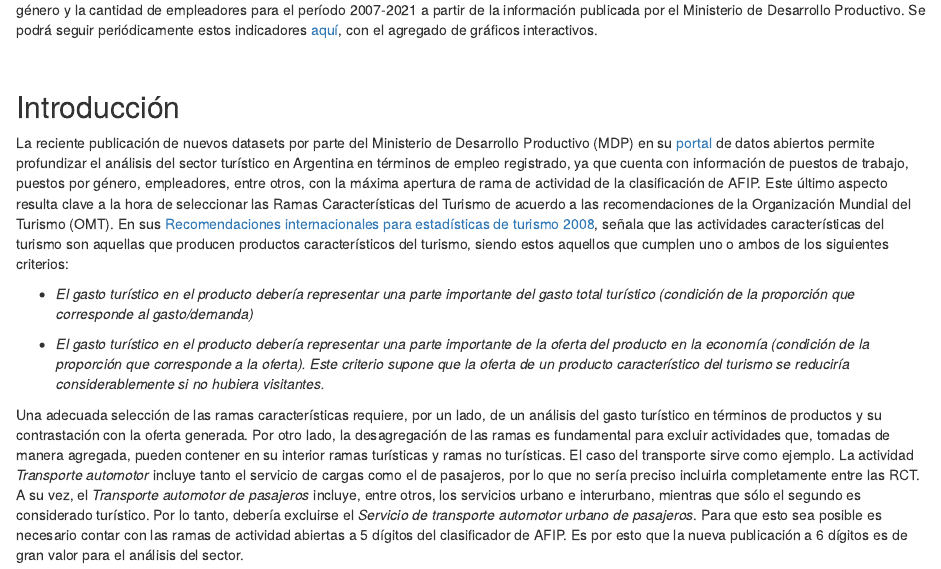
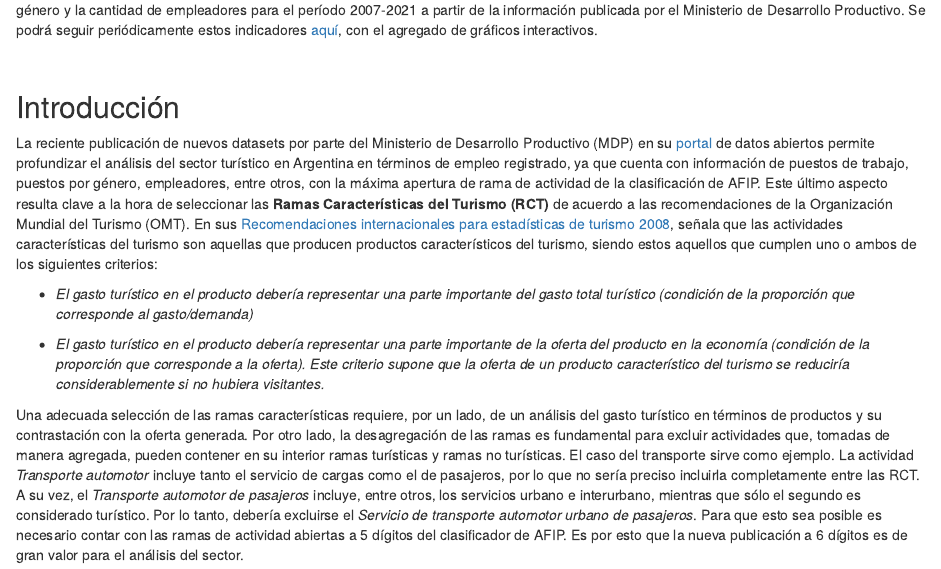
Before and after one commit to dnme-minturdep/blog, an R Markdown document (_posts/2021-12-09-empleo/empleo_bitacora.Rmd): the page in a window 1100 px wide, from 390 px down. Rendered offline with R 4.5, knitr and Pandoc, with nearby package versions; drawn as R Markdown's standard HTML page in place of the format the file asks for; some code elsewhere in the file could not run offline.

Commit message:
agrego  RCT como referencia

```diff
--- a/_posts/2021-12-09-empleo/empleo_bitacora.Rmd
+++ b/_posts/2021-12-09-empleo/empleo_bitacora.Rmd
@@ -120,7 +120,7 @@ El presente documento expone información mensual de puestos de trabajo registra
 
 ## Introducción
 
-La reciente publicación de nuevos datasets por parte del Ministerio de Desarrollo Productivo (MDP) en su [portal](https://datos.produccion.gob.ar/) de datos abiertos permite profundizar el análisis del sector turístico en Argentina en términos de empleo registrado, ya que cuenta con información de puestos de trabajo, puestos por género, empleadores, entre otros, con la máxima apertura de rama de actividad de la clasificación de AFIP. Este último aspecto resulta clave a la hora de seleccionar las Ramas Características del Turismo de acuerdo a las recomendaciones de la Organización Mundial del Turismo (OMT). En sus [Recomendaciones internacionales para estadísticas de turismo 2008](https://unstats.un.org/unsd/publication/seriesm/seriesm_83rev1s.pdf), señala que las actividades características del turismo son aquellas que producen productos característicos del turismo, siendo estos aquellos que cumplen uno o ambos de los siguientes criterios:
+La reciente publicación de nuevos datasets por parte del Ministerio de Desarrollo Productivo (MDP) en su [portal](https://datos.produccion.gob.ar/) de datos abiertos permite profundizar el análisis del sector turístico en Argentina en términos de empleo registrado, ya que cuenta con información de puestos de trabajo, puestos por género, empleadores, entre otros, con la máxima apertura de rama de actividad de la clasificación de AFIP. Este último aspecto resulta clave a la hora de seleccionar las **Ramas Características del Turismo (RCT)** de acuerdo a las recomendaciones de la Organización Mundial del Turismo (OMT). En sus [Recomendaciones internacionales para estadísticas de turismo 2008](https://unstats.un.org/unsd/publication/seriesm/seriesm_83rev1s.pdf), señala que las actividades características del turismo son aquellas que producen productos característicos del turismo, siendo estos aquellos que cumplen uno o ambos de los siguientes criterios:
 
 + *El gasto turístico en el producto debería representar una parte importante del gasto total turístico (condición de la proporción que corresponde al gasto/demanda)*
 
```
Also changed, not shown: docs/posts/posts.json, docs/search.json, 11 other files.
